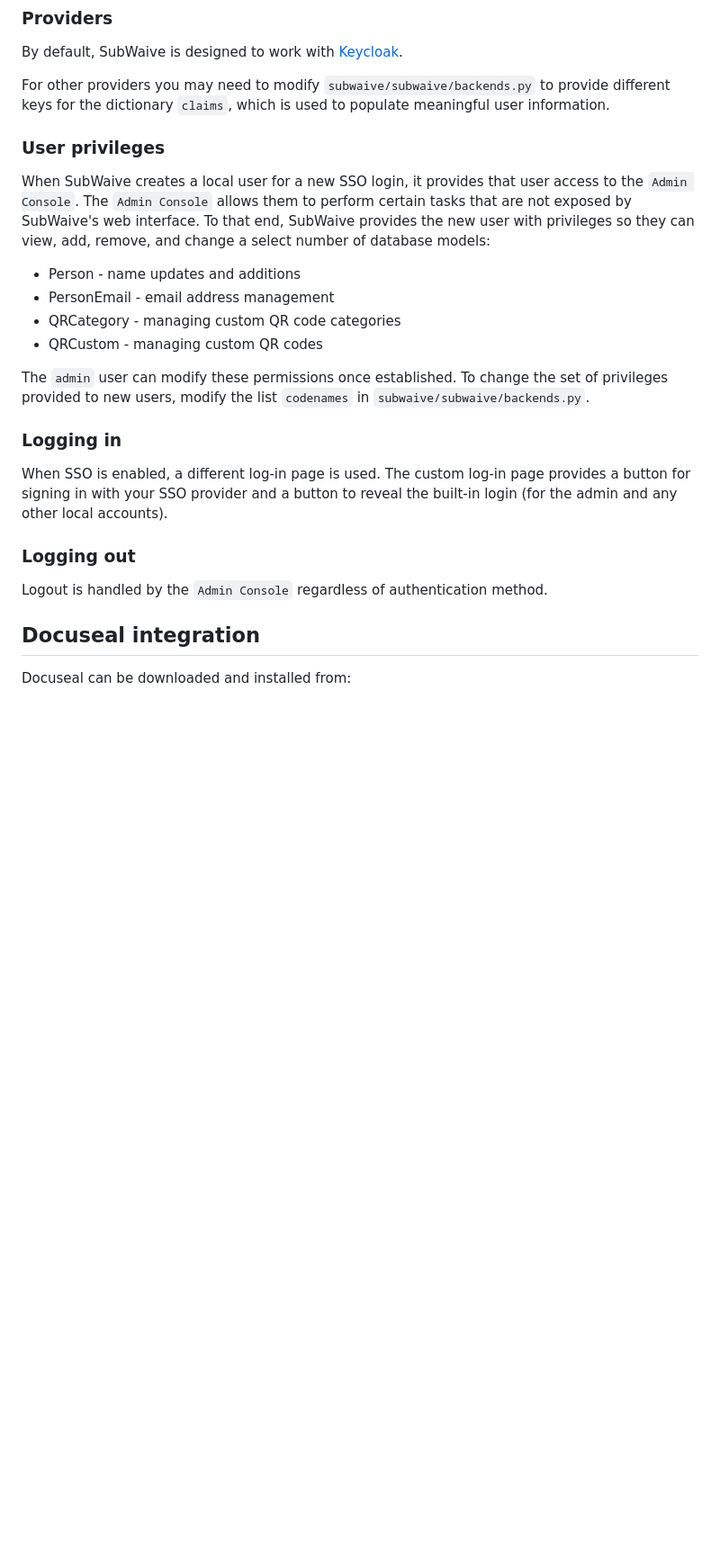
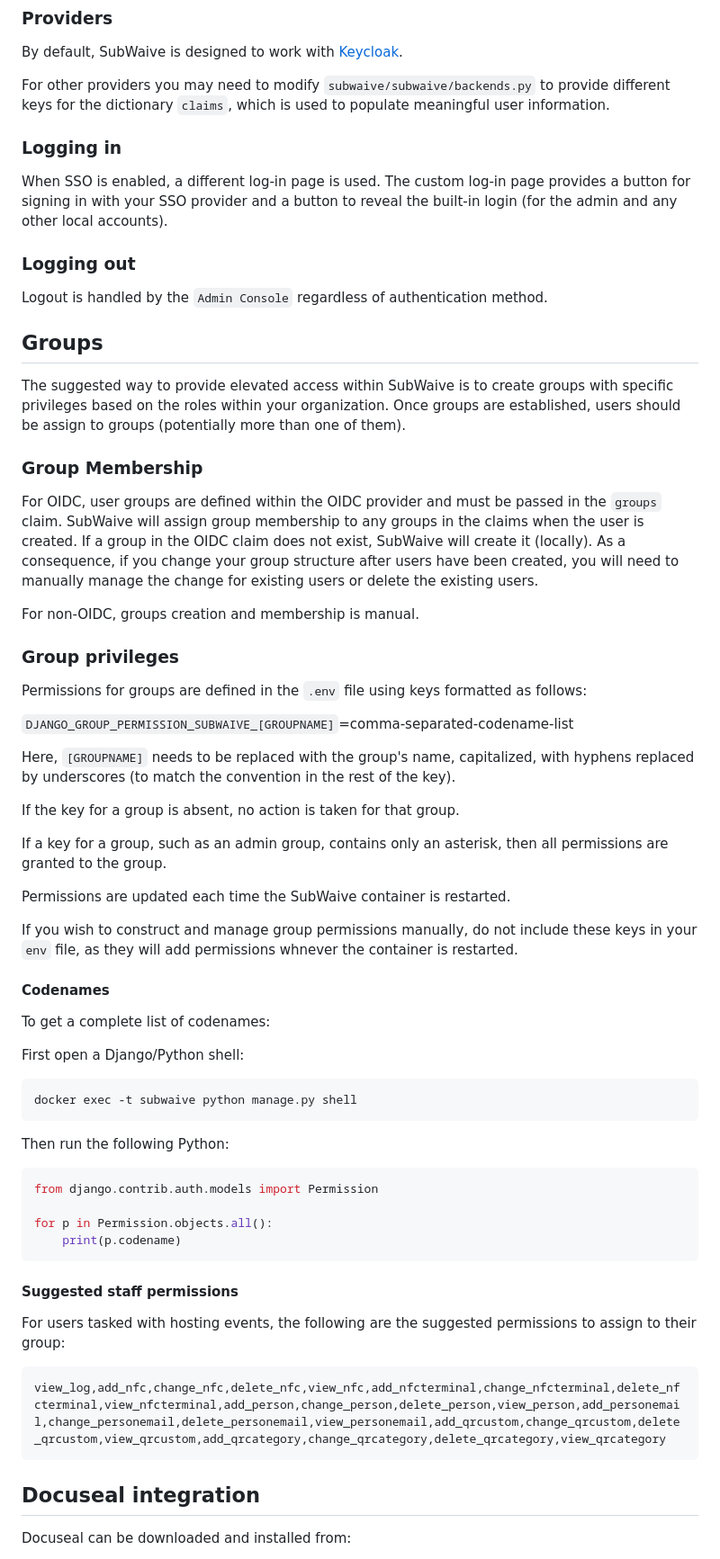
Before and after one commit to MakeFixHack/subwaive, a Markdown page: subwaive/setup.md, the part around the change printed below. Shown: that part at 90% size. Rendered like a GitHub page; blank space fills up the shorter version.

Commit message:
Update setup MD for new group/privileges scheme

````diff
--- a/subwaive/setup.md
+++ b/subwaive/setup.md
@@ -189,16 +189,6 @@ By default, SubWaive is designed to work with [Keycloak](https://www.keycloak.or
 
 For other providers you may need to modify `subwaive/subwaive/backends.py` to provide different keys for the dictionary `claims`, which is used to populate meaningful user information.
 
-### User privileges
-
-When SubWaive creates a local user for a new SSO login, it provides that user access to the `Admin Console`. The `Admin Console` allows them to perform certain tasks that are not exposed by SubWaive's web interface. To that end, SubWaive provides the new user with privileges so they can view, add, remove, and change a select number of database models:
-
-* Person - name updates and additions
-* PersonEmail - email address management
-* QRCategory - managing custom QR code categories
-* QRCustom - managing custom QR codes
-
-The `admin` user can modify these permissions once established. To change the set of privileges provided to new users, modify the list `codenames` in `subwaive/subwaive/backends.py`.
 
 ### Logging in
 
@@ -207,6 +197,62 @@ When SSO is enabled, a different log-in page is used. The custom log-in page pro
 ### Logging out
 
 Logout is handled by the `Admin Console` regardless of authentication method.
+
+
+## Groups
+
+The suggested way to provide elevated access within SubWaive is to create groups with specific privileges based on the roles within your organization. Once groups are established, users should be assign to groups (potentially more than one of them).
+
+### Group Membership
+
+For OIDC, user groups are defined within the OIDC provider and must be passed in the ```groups``` claim. SubWaive will assign group membership to any groups in the claims when the user is created. If a group in the OIDC claim does not exist, SubWaive will create it (locally). As a consequence, if you change your group structure after users have been created, you will need to manually manage the change for existing users or delete the existing users.
+
+For non-OIDC, groups creation and membership is manual.
+
+### Group privileges
+
+Permissions for groups are defined in the ```.env``` file using keys formatted as follows:
+
+```DJANGO_GROUP_PERMISSION_SUBWAIVE_[GROUPNAME]```=comma-separated-codename-list
+
+Here, ```[GROUPNAME]``` needs to be replaced with the group's name, capitalized, with hyphens replaced by underscores (to match the convention in the rest of the key).
+
+If the key for a group is absent, no action is taken for that group.
+
+If a key for a group, such as an admin group, contains only an asterisk, then all permissions are granted to the group.
+
+Permissions are updated each time the SubWaive container is restarted.
+
+If you wish to construct and manage group permissions manually, do not include these keys in your ```env``` file, as they will add permissions whnever the container is restarted.
+
+
+#### Codenames
+
+To get a complete list of codenames:
+
+First open a Django/Python shell:
+
+```sh
+docker exec -t subwaive python manage.py shell
+```
+
+Then run the following Python:
+
+```python
+from django.contrib.auth.models import Permission
+
+for p in Permission.objects.all():
+    print(p.codename)
+```
+
+#### Suggested staff permissions
+
+For users tasked with hosting events, the following are the suggested permissions to assign to their group:
+
+```
+view_log,add_nfc,change_nfc,delete_nfc,view_nfc,add_nfcterminal,change_nfcterminal,delete_nfcterminal,view_nfcterminal,add_person,change_person,delete_person,view_person,add_personemail,change_personemail,delete_personemail,view_personemail,add_qrcustom,change_qrcustom,delete_qrcustom,view_qrcustom,add_qrcategory,change_qrcategory,delete_qrcategory,view_qrcategory
+```
+
 
 ## Docuseal integration
 
````
Also changed, not shown: other parts of subwaive/setup.md (+3 -3 lines).
